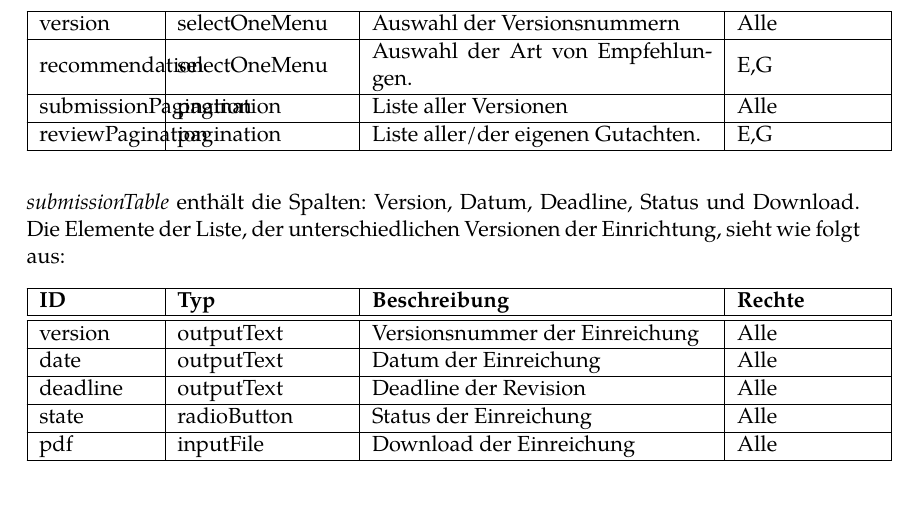
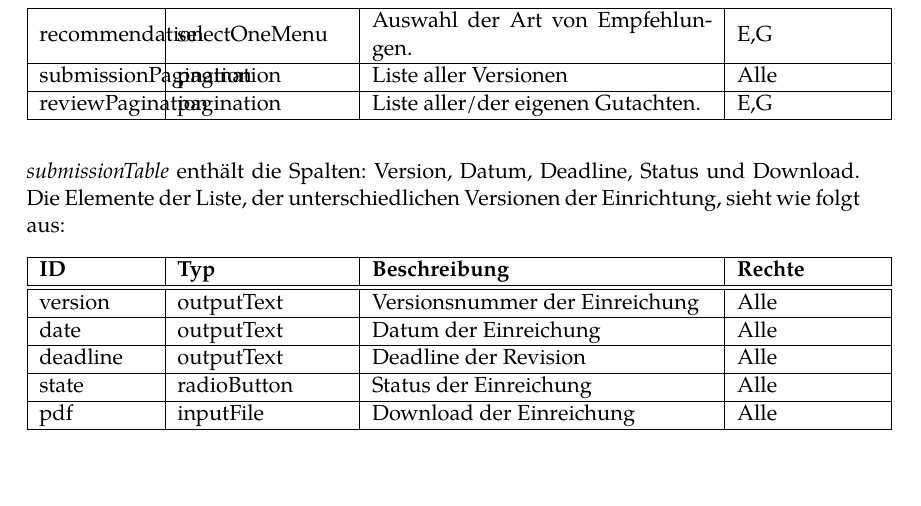
Before and after one commit to guersterst/LasEs, a LaTeX document (docs/Entwurf/Main.tex, which reads docs/Entwurf/Facelets.tex): part of page 19 of 30, cut at the place of the change, the shorter picture padded with empty space. Compiled offline with XeLaTeX.

Commit message:
few things

```diff
--- a/docs/Entwurf/Facelets.tex
+++ b/docs/Entwurf/Facelets.tex
@@ -316,8 +316,6 @@ Für nicht registrierte Nutzer wird man über einen gegebenen Link zu \emph{regi
         \fentry{submitted}{checkbox}{Anzeigen aller abgegebenen Gutachten.}{E}
 
         \fentry{notSubmitted}{checkbox}{Anzeigen noch nicht abgegebener Gutachten.}{E}
-
-        \fentry{version}{selectOneMenu}{Auswahl der Versionsnummern}{Alle}
 
         \fentry{recommendation}{selectOneMenu}{Auswahl der Art von Empfehlungen.}{E,G}
 
```
